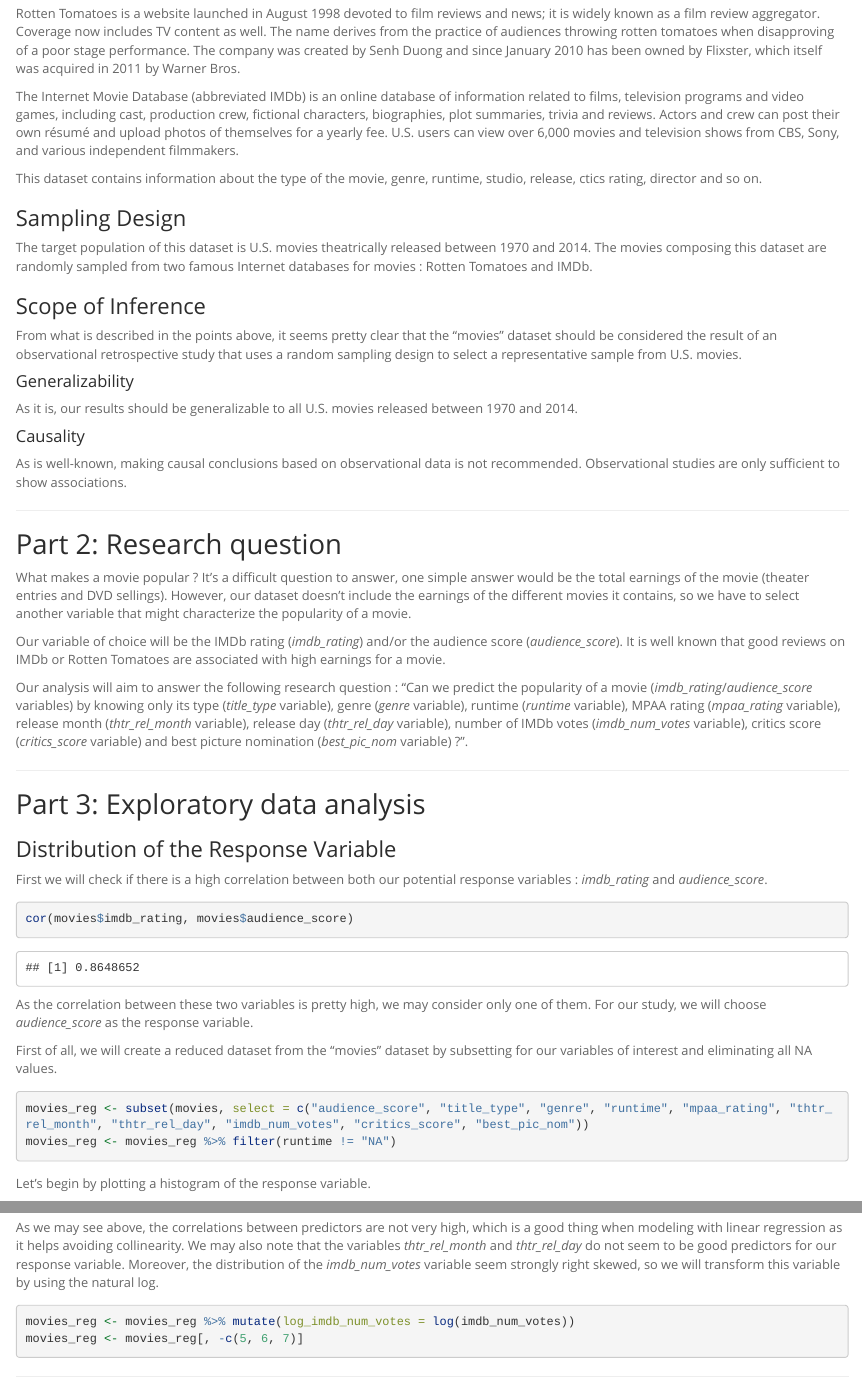
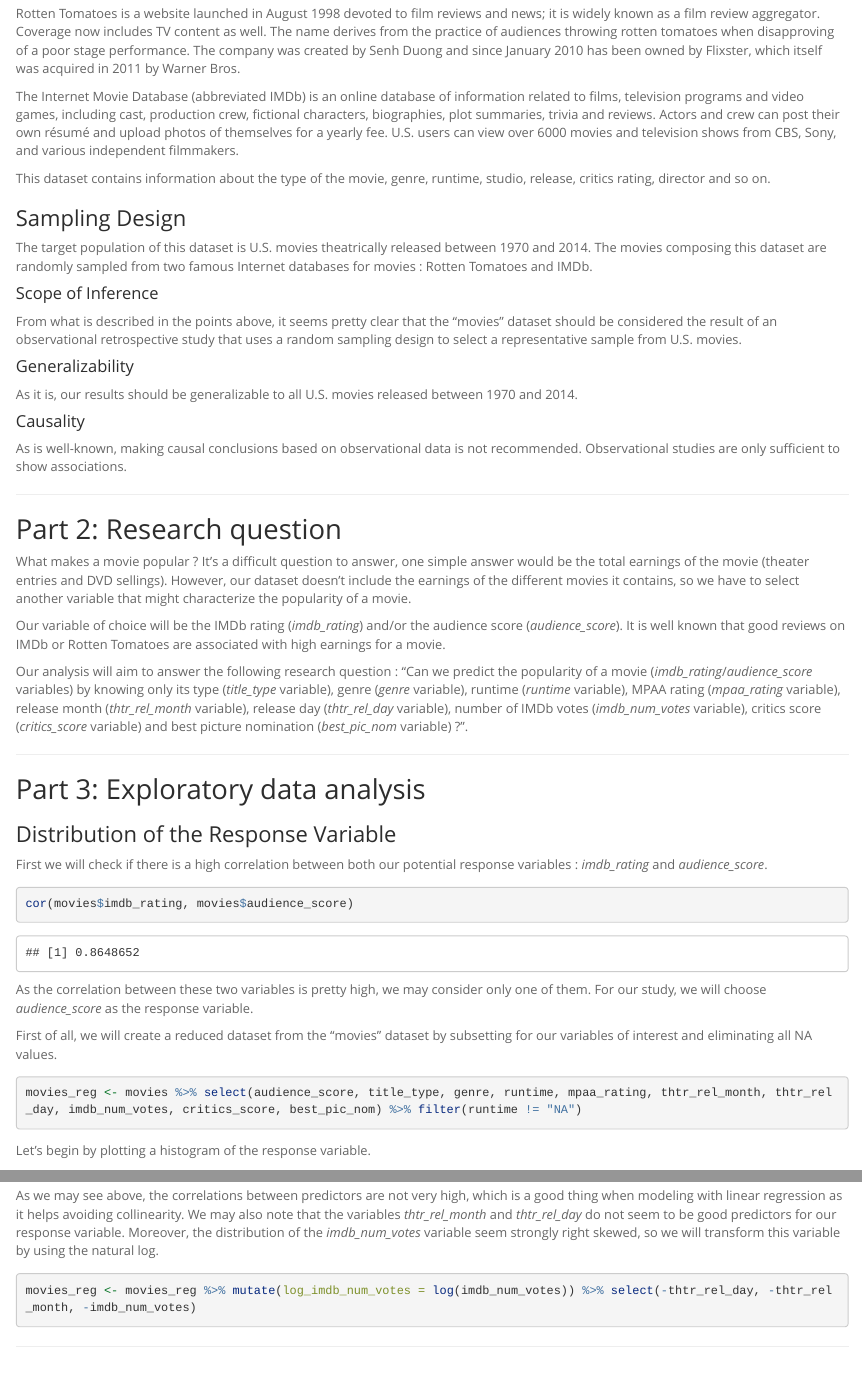
Before and after one commit to divya034/Linear_Regression_Model, an R Markdown document (reg_model_project.Rmd): the page in a window 1100 px wide, from 540 px down, and a second part further down, joined at a grey line. Rendered offline with R 4.5, knitr and Pandoc, with nearby package versions; long lines of code are wrapped.

Commit message:
Final draft

````diff
--- a/reg_model_project.Rmd
+++ b/reg_model_project.Rmd
@@ -37,15 +37,15 @@
 
 Rotten Tomatoes is a website launched in August 1998 devoted to film reviews and news; it is widely known as a film review aggregator. Coverage now includes TV content as well. The name derives from the practice of audiences throwing rotten tomatoes when disapproving of a poor stage performance. The company was created by Senh Duong and since January 2010 has been owned by Flixster, which itself was acquired in 2011 by Warner Bros.
 
-The Internet Movie Database (abbreviated IMDb) is an online database of information related to films, television programs and video games, including cast, production crew, fictional characters, biographies, plot summaries, trivia and reviews. Actors and crew can post their own résumé and upload photos of themselves for a yearly fee. U.S. users can view over 6,000 movies and television shows from CBS, Sony, and various independent filmmakers.
+The Internet Movie Database (abbreviated IMDb) is an online database of information related to films, television programs and video games, including cast, production crew, fictional characters, biographies, plot summaries, trivia and reviews. Actors and crew can post their own résumé and upload photos of themselves for a yearly fee. U.S. users can view over 6000 movies and television shows from CBS, Sony, and various independent filmmakers.
 
-This dataset contains information about the type of the movie, genre, runtime, studio, release, ctics rating, director and so on.
+This dataset contains information about the type of the movie, genre, runtime, studio, release, critics rating, director and so on.
 
 ### Sampling Design
 
 The target population of this dataset is U.S. movies theatrically released between 1970 and 2014. The movies composing this dataset are randomly sampled from two famous Internet databases for movies : Rotten Tomatoes and IMDb.
 
-### Scope of Inference
+#### Scope of Inference
 
 From what is described in the points above, it seems pretty clear that the "movies" dataset should be considered the result of an observational retrospective study that uses a random sampling design to select a representative sample from U.S. movies.
 
@@ -84,8 +84,7 @@
 First of all, we will create a reduced dataset from the "movies" dataset by subsetting for our variables of interest and eliminating all NA values.
 
 ```{r}
-movies_reg <- subset(movies, select = c("audience_score", "title_type", "genre", "runtime", "mpaa_rating", "thtr_rel_month", "thtr_rel_day", "imdb_num_votes", "critics_score", "best_pic_nom"))
-movies_reg <- movies_reg %>% filter(runtime != "NA")
+movies_reg <- movies %>% select(audience_score, title_type, genre, runtime, mpaa_rating, thtr_rel_month, thtr_rel_day, imdb_num_votes, critics_score, best_pic_nom) %>% filter(runtime != "NA")
 ```
 
 Let's begin by plotting a histogram of the response variable.
@@ -146,8 +146,7 @@
 As we may see above, the correlations between predictors are not very high, which is a good thing when modeling with linear regression as it helps avoiding collinearity. We may also note that the variables *thtr_rel_month* and *thtr_rel_day* do not seem to be good predictors for our response variable. Moreover, the distribution of the *imdb_num_votes* variable seem strongly right skewed, so we will transform this variable by using the natural log.
 
 ```{r}
-movies_reg <- movies_reg %>% mutate(log_imdb_num_votes = log(imdb_num_votes))
-movies_reg <- movies_reg[, -c(5, 6, 7)]
+movies_reg <- movies_reg %>% mutate(log_imdb_num_votes = log(imdb_num_votes)) %>% select(-thtr_rel_day, -thtr_rel_month, -imdb_num_votes)
 ```
 
 * * *
````
Also changed, not shown: reg_model_project.html, reg_model_project.Rmd (13 more changed lines).
